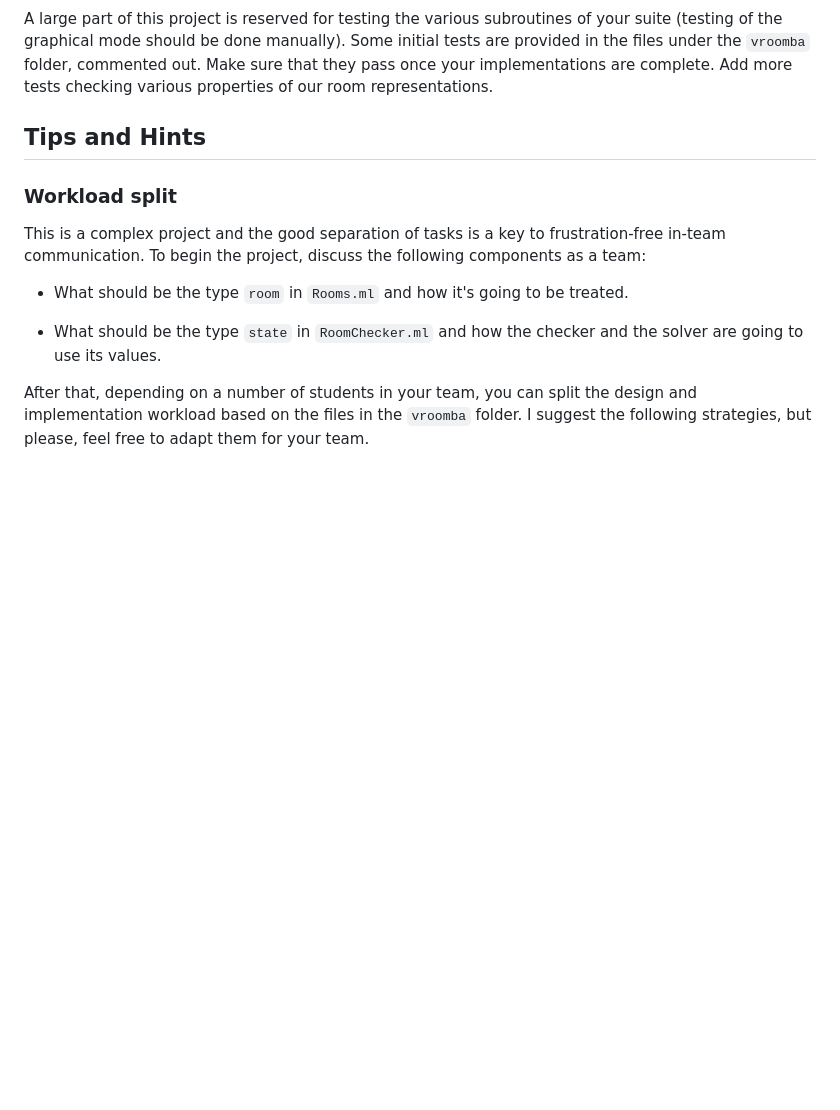
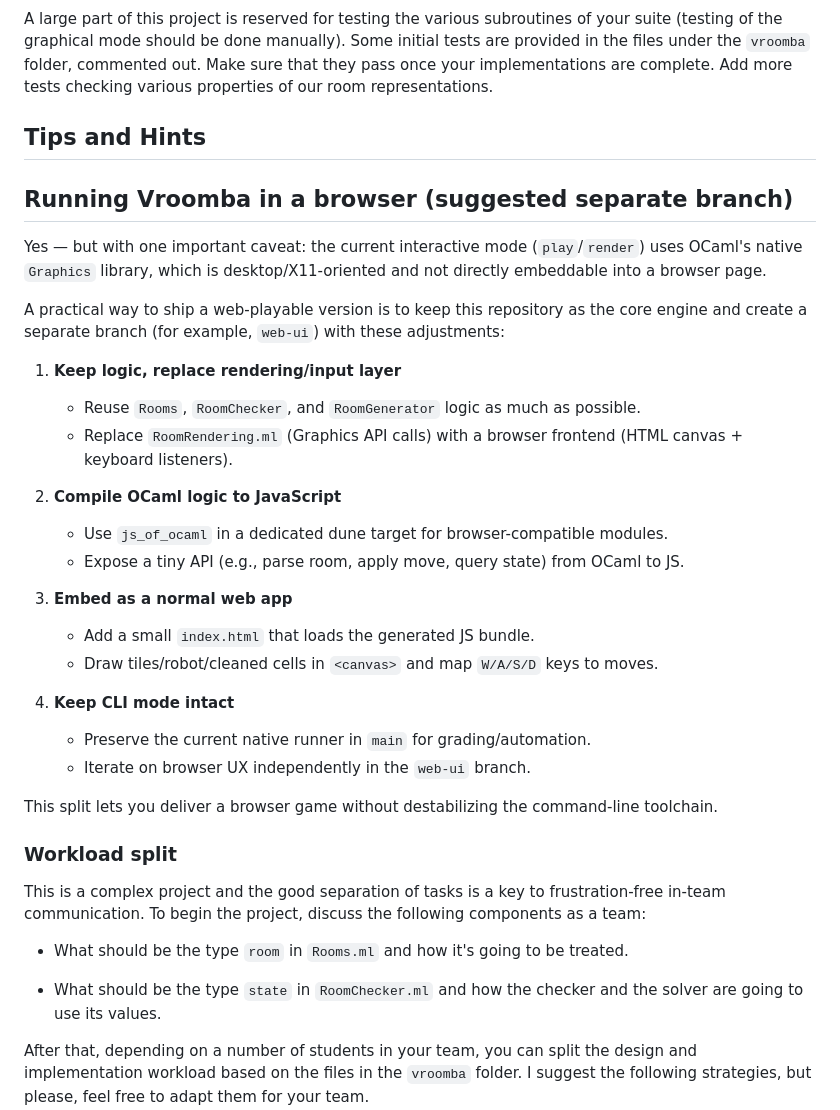
Before and after one commit to wli-linda/room-cleaning-game, a Markdown page: README.md, the part around the change. Drawn GitHub-style; blank space fills up the shorter version.

Commit message:
docs: describe browser-embeddable approach on separate branch

```diff
--- a/README.md
+++ b/README.md
@@ -133,6 +133,34 @@ properties of our room representations.
 
 ## Tips and Hints
 
+## Running Vroomba in a browser (suggested separate branch)
+
+Yes — but with one important caveat: the current interactive mode (`play`/`render`)
+uses OCaml's native `Graphics` library, which is desktop/X11-oriented and not directly
+embeddable into a browser page.
+
+A practical way to ship a web-playable version is to keep this repository as the core
+engine and create a separate branch (for example, `web-ui`) with these adjustments:
+
+1. **Keep logic, replace rendering/input layer**
+   * Reuse `Rooms`, `RoomChecker`, and `RoomGenerator` logic as much as possible.
+   * Replace `RoomRendering.ml` (Graphics API calls) with a browser frontend
+     (HTML canvas + keyboard listeners).
+
+2. **Compile OCaml logic to JavaScript**
+   * Use `js_of_ocaml` in a dedicated dune target for browser-compatible modules.
+   * Expose a tiny API (e.g., parse room, apply move, query state) from OCaml to JS.
+
+3. **Embed as a normal web app**
+   * Add a small `index.html` that loads the generated JS bundle.
+   * Draw tiles/robot/cleaned cells in `<canvas>` and map `W/A/S/D` keys to moves.
+
+4. **Keep CLI mode intact**
+   * Preserve the current native runner in `main` for grading/automation.
+   * Iterate on browser UX independently in the `web-ui` branch.
+
+This split lets you deliver a browser game without destabilizing the command-line toolchain.
+
 ### Workload split
 
 This is a complex project and the good separation of tasks is a key to
```
